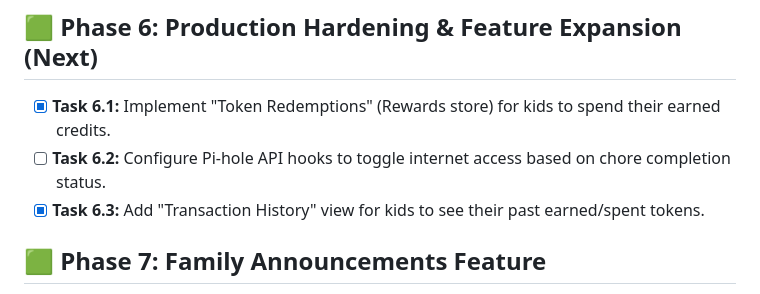
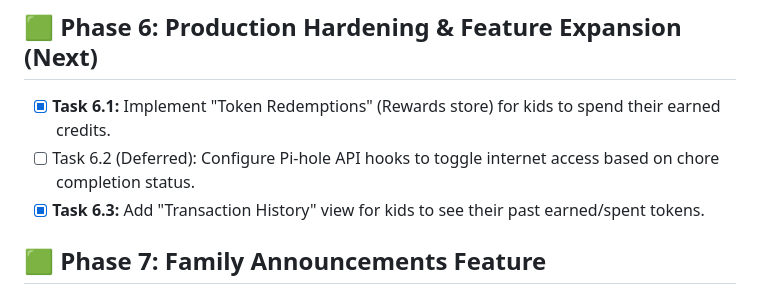
Before and after one commit to smross/Hearth-Ops, a Markdown page: TASKS.md, the part around the change. GitHub-like rendering.

Commit message:
docs: mark Pi-hole integration task as deferred

```diff
--- a/TASKS.md
+++ b/TASKS.md
@@ -31,7 +31,7 @@ This file tracks the active deployment state of the HearthOps monorepo. Use this
 
 ## 🟩 Phase 6: Production Hardening & Feature Expansion (Next)
 - [x] **Task 6.1:** Implement "Token Redemptions" (Rewards store) for kids to spend their earned credits.
-- [ ] **Task 6.2:** Configure Pi-hole API hooks to toggle internet access based on chore completion status.
+- [ ] Task 6.2 (Deferred): Configure Pi-hole API hooks to toggle internet access based on chore completion status.
 - [x] **Task 6.3:** Add "Transaction History" view for kids to see their past earned/spent tokens.
 
 ## 🟩 Phase 7: Family Announcements Feature
```
